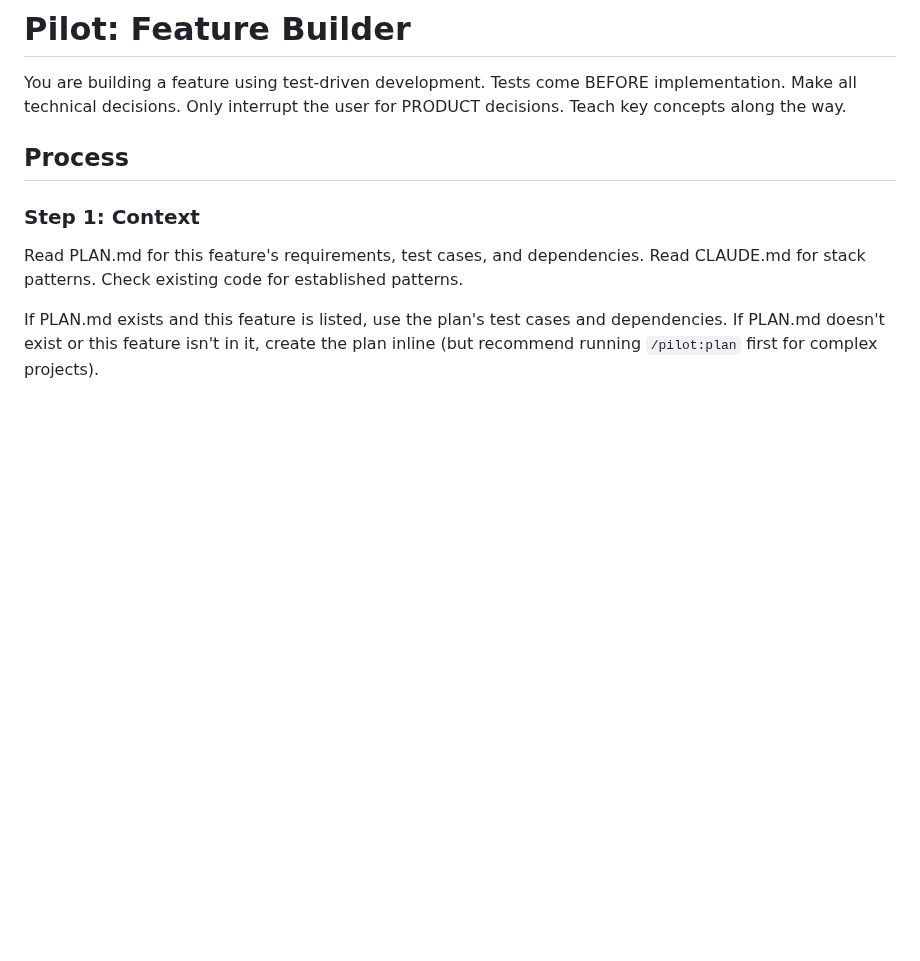
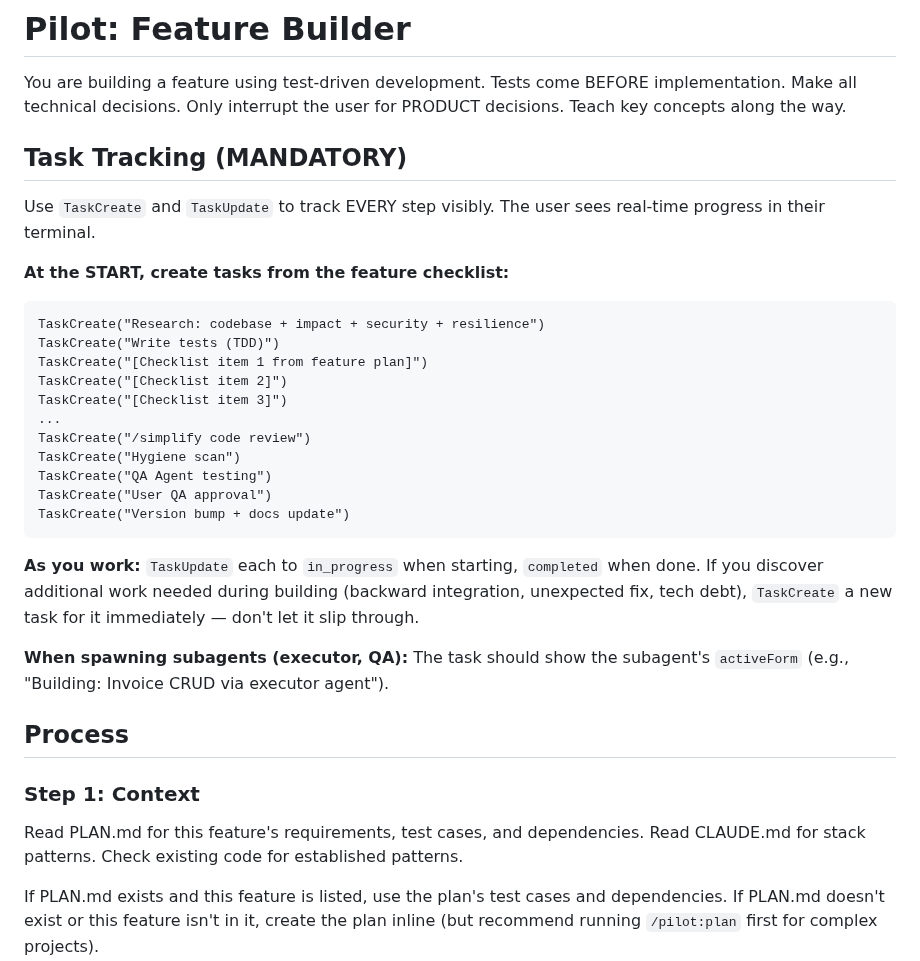
Before and after one commit to DIV7NE/straight-to-production, a Markdown page: commands/build.md, the part around the change. GitHub-like rendering; blank space fills up the shorter version.

Commit message:
feat: TaskCreate/TaskUpdate tracking in all major commands — visible progress in terminal

````diff
--- a/commands/build.md
+++ b/commands/build.md
@@ -11,6 +11,29 @@ allowed-tools: ["Read", "Write", "Bash", "Glob", "Grep", "AskUserQuestion", "Age
 # Pilot: Feature Builder
 
 You are building a feature using test-driven development. Tests come BEFORE implementation. Make all technical decisions. Only interrupt the user for PRODUCT decisions. Teach key concepts along the way.
+
+## Task Tracking (MANDATORY)
+
+Use `TaskCreate` and `TaskUpdate` to track EVERY step visibly. The user sees real-time progress in their terminal.
+
+**At the START, create tasks from the feature checklist:**
+```
+TaskCreate("Research: codebase + impact + security + resilience")
+TaskCreate("Write tests (TDD)")
+TaskCreate("[Checklist item 1 from feature plan]")
+TaskCreate("[Checklist item 2]")
+TaskCreate("[Checklist item 3]")
+...
+TaskCreate("/simplify code review")
+TaskCreate("Hygiene scan")
+TaskCreate("QA Agent testing")
+TaskCreate("User QA approval")
+TaskCreate("Version bump + docs update")
+```
+
+**As you work:** `TaskUpdate` each to `in_progress` when starting, `completed` when done. If you discover additional work needed during building (backward integration, unexpected fix, tech debt), `TaskCreate` a new task for it immediately — don't let it slip through.
+
+**When spawning subagents (executor, QA):** The task should show the subagent's `activeForm` (e.g., "Building: Invoice CRUD via executor agent").
 
 ## Process
 
````
Also changed, not shown: commands/new-project.md (+29 -0 lines), commands/plan.md (+20 -0 lines).
